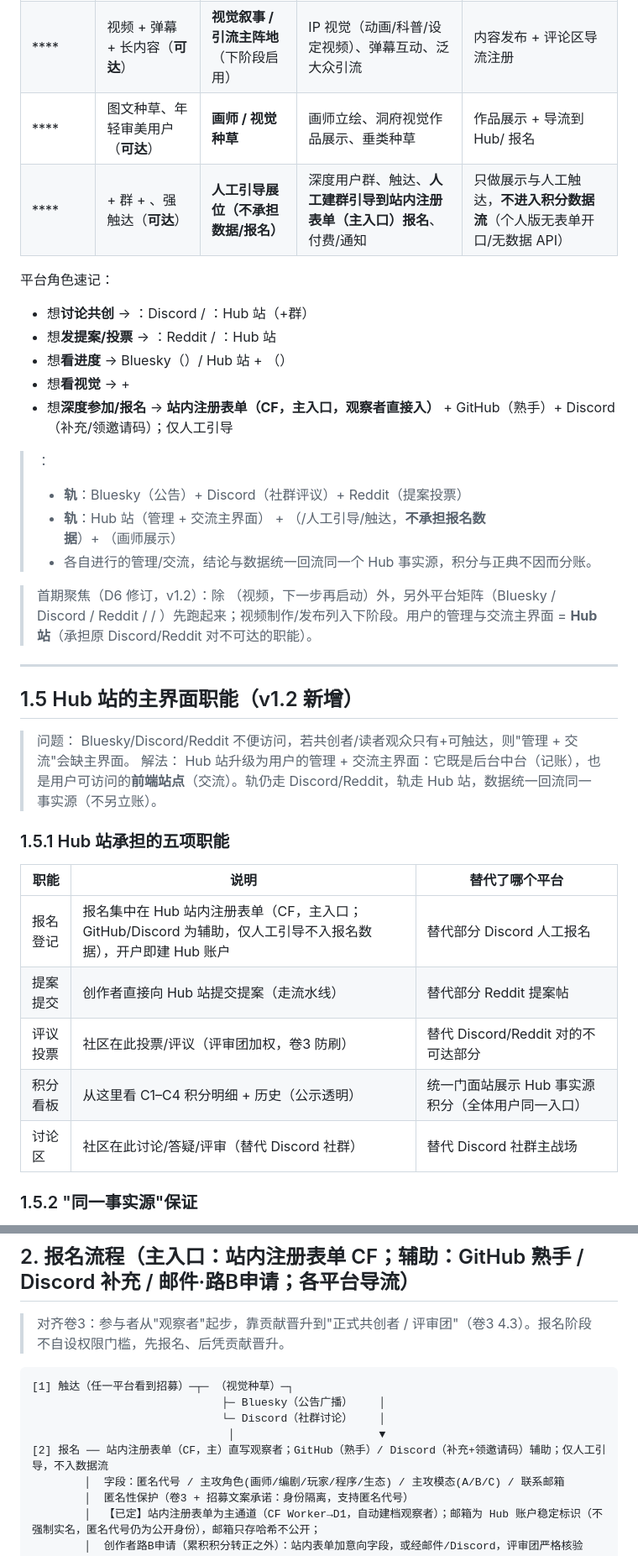
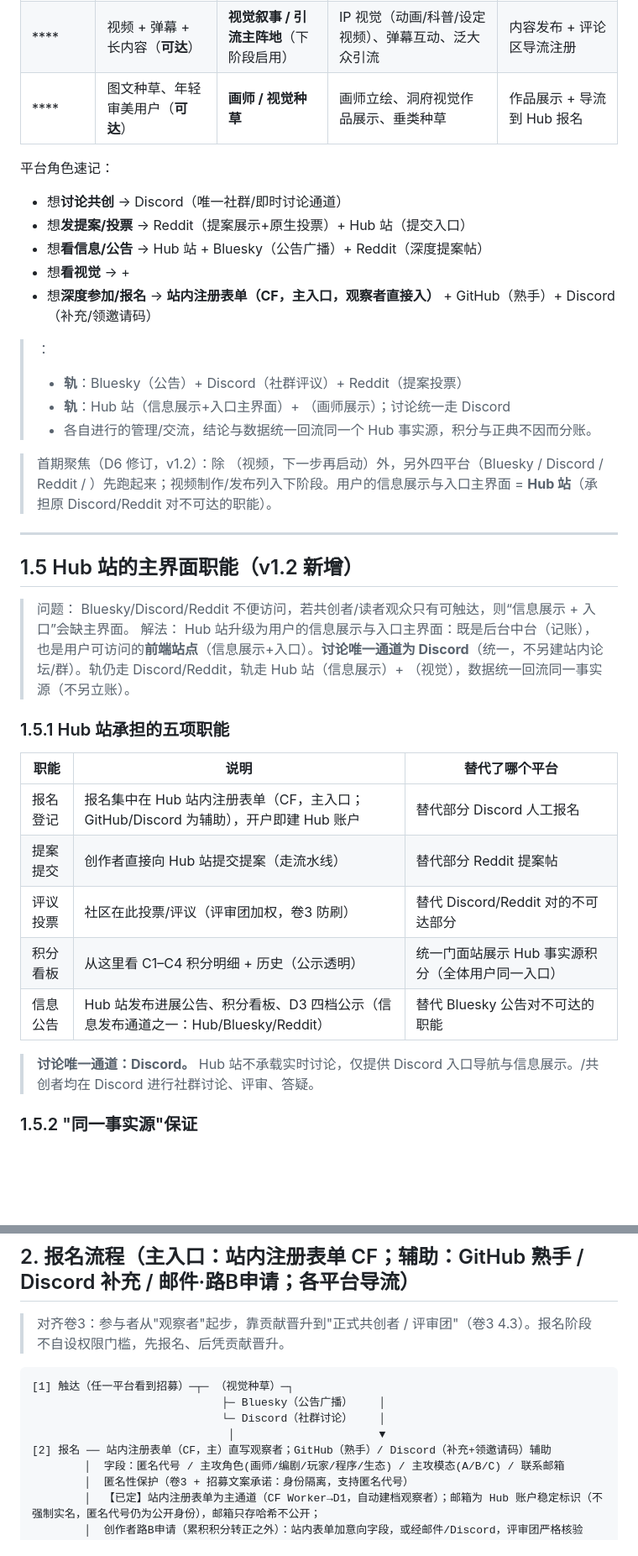
Before and after one commit to OpenWuKongverse/openwukongverse-docs, a Markdown page: 02-co-creation/creator-management-system.md, 2 parts joined by grey strips. Shown at 84% size. GitHub-like rendering; blank space fills up the shorter version.

```diff
--- a/02-co-creation/creator-management-system.md
+++ b/02-co-creation/creator-management-system.md
@@ -47,39 +47,39 @@
 | **Reddit** | 长文 + 原生投票 + 版主制（**可达**） | **提案展示 + 投票评议中枢** | 深度提案帖展示、社区投票（原生 upvote 契合评议）、设定解析 | 投票结果回流 Hub 作为评议输入 |
 | **Bluesky** | 去中心化协议、短内容、KOL 生态（**可达**） | **广播 / 公告出口** | 进展公告、节点/难发布、话题讨论、媒体曝光 | 单向广播 + 导流回 Hub/其他平台 |
 | **** | 视频 + 弹幕 + 长内容（**可达**） | **视觉叙事 / 引流主阵地**（下阶段启用） | IP 视觉（动画/科普/设定视频）、弹幕互动、泛大众引流 | 内容发布 + 评论区导流注册 |
-| **** | 图文种草、年轻审美用户（**可达**） | **画师 / 视觉种草** | 画师立绘、洞府视觉作品展示、垂类种草 | 作品展示 + 导流到 Hub/ 报名 |
-| **** |  + 群 + 、强触达（**可达**） | **人工引导展位（不承担数据/报名）** | 深度用户群、触达、**人工建群引导到站内注册表单（主入口）报名**、付费/通知 | 只做展示与人工触达，**不进入积分数据流**（个人版无表单开口/无数据 API） |
-
+| **** | 图文种草、年轻审美用户（**可达**） | **画师 / 视觉种草** | 画师立绘、洞府视觉作品展示、垂类种草 | 作品展示 + 导流到 Hub 报名 |
 平台角色速记：
-- 想**讨论共创** → ：Discord / ：Hub 站（+群）
-- 想**发提案/投票** → ：Reddit / ：Hub 站
-- 想**看进度** → Bluesky（）/ Hub 站 + （）
+- 想**讨论共创** → Discord（唯一社群/即时讨论通道）
+- 想**发提案/投票** → Reddit（提案展示+原生投票）+ Hub 站（提交入口）
+- 想**看信息/公告** → Hub 站 + Bluesky（公告广播）+ Reddit（深度提案帖）
 - 想**看视觉** →  +
-- 想**深度参加/报名** → **站内注册表单（CF，主入口，观察者直接入）** + GitHub（熟手）+ Discord（补充/领邀请码）；仅人工引导
+- 想**深度参加/报名** → **站内注册表单（CF，主入口，观察者直接入）** + GitHub（熟手）+ Discord（补充/领邀请码）
 
 > ：
 > - **轨**：Bluesky（公告）+ Discord（社群评议）+ Reddit（提案投票）
-> - **轨**：Hub 站（管理 + 交流主界面） + （/人工引导/触达，**不承担报名数据**）+ （画师展示）
+> - **轨**：Hub 站（信息展示+入口主界面）+ （画师展示）；讨论统一走 Discord
 > - 各自进行的管理/交流，结论与数据统一回流同一个 Hub 事实源，积分与正典不因而分账。
 
-> 首期聚焦（D6 修订，v1.2）：除 （视频，下一步再启动）外，另外平台矩阵（Bluesky / Discord / Reddit /  / ）先跑起来；视频制作/发布列入下阶段。用户的管理与交流主界面 = **Hub 站**（承担原 Discord/Reddit 对不可达的职能）。
+> 首期聚焦（D6 修订，v1.2）：除 （视频，下一步再启动）外，另外四平台（Bluesky / Discord / Reddit / ）先跑起来；视频制作/发布列入下阶段。用户的信息展示与入口主界面 = **Hub 站**（承担原 Discord/Reddit 对不可达的职能）。
 
 ---
 
 ## 1.5 Hub 站的主界面职能（v1.2 新增）
 
-> 问题： Bluesky/Discord/Reddit 不便访问，若共创者/读者观众只有+可触达，则"管理 + 交流"会缺主界面。
-> 解法： Hub 站升级为用户的管理 + 交流主界面：它既是后台中台（记账），也是用户可访问的**前端站点**（交流）。轨仍走 Discord/Reddit，轨走 Hub 站，数据统一回流同一事实源（不另立账）。
+> 问题： Bluesky/Discord/Reddit 不便访问，若共创者/读者观众只有可触达，则“信息展示 + 入口”会缺主界面。
+> 解法： Hub 站升级为用户的信息展示与入口主界面：既是后台中台（记账），也是用户可访问的**前端站点**（信息展示+入口）。**讨论唯一通道为 Discord**（统一，不另建站内论坛/群）。轨仍走 Discord/Reddit，轨走 Hub 站（信息展示）+ （视觉），数据统一回流同一事实源（不另立账）。
 
 ### 1.5.1 Hub 站承担的五项职能
 
 | 职能 | 说明 | 替代了哪个平台 |
 |---|---|---|
-| 报名登记 | 报名集中在 Hub 站内注册表单（CF，主入口；GitHub/Discord 为辅助，仅人工引导不入报名数据），开户即建 Hub 账户 | 替代部分 Discord 人工报名 |
+| 报名登记 | 报名集中在 Hub 站内注册表单（CF，主入口；GitHub/Discord 为辅助），开户即建 Hub 账户 | 替代部分 Discord 人工报名 |
 | 提案提交 | 创作者直接向 Hub 站提交提案（走流水线） | 替代部分 Reddit 提案帖 |
 | 评议投票 | 社区在此投票/评议（评审团加权，卷3 防刷） | 替代 Discord/Reddit 对的不可达部分 |
 | 积分看板 | 从这里看 C1–C4 积分明细 + 历史（公示透明） | 统一门面站展示 Hub 事实源积分（全体用户同一入口） |
-| 讨论区 | 社区在此讨论/答疑/评审（替代 Discord 社群）| 替代 Discord 社群主战场 |
+| 信息公告 | Hub 站发布进展公告、积分看板、D3 四档公示（信息发布通道之一：Hub/Bluesky/Reddit）| 替代 Bluesky 公告对不可达的职能 |
+
+> **讨论唯一通道：Discord。** Hub 站不承载实时讨论，仅提供 Discord 入口导航与信息展示。/共创者均在 Discord 进行社群讨论、评审、答疑。
 
 ### 1.5.2 "同一事实源"保证
 
@@ -98,7 +98,7 @@
                              ├─ Bluesky（公告广播）    │
                              └─ Discord（社群讨论）    │
                               │                      ▼
-[2] 报名 ── 站内注册表单（CF，主）直写观察者；GitHub（熟手）/ Discord（补充+领邀请码）辅助；仅人工引导，不入数据流
+[2] 报名 ── 站内注册表单（CF，主）直写观察者；GitHub（熟手）/ Discord（补充+领邀请码）辅助
         │  字段：匿名代号 / 主攻角色(画师/编剧/玩家/程序/生态) / 主攻模态(A/B/C) / 联系邮箱
         │  匿名性保护（卷3 + 招募文案承诺：身份隔离，支持匿名代号）
         │  【已定】站内注册表单为主通道（CF Worker→D1，自动建档观察者）；邮箱为 Hub 账户稳定标识（不强制实名，匿名代号仍为公开身份），邮箱只存哈希不公开；
```
Also changed, not shown: other parts of 02-co-creation/creator-management-system.md (+26 -26 lines).
